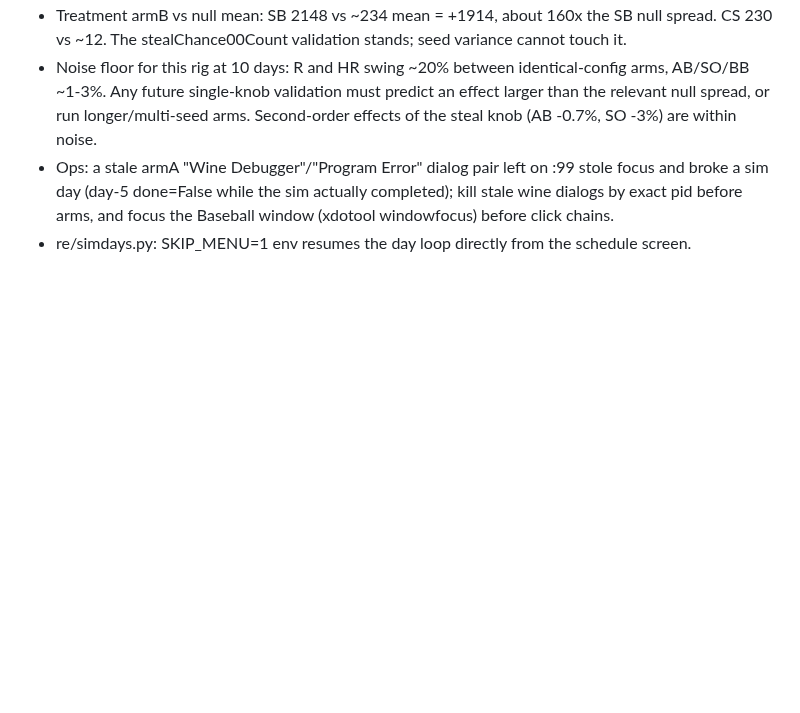
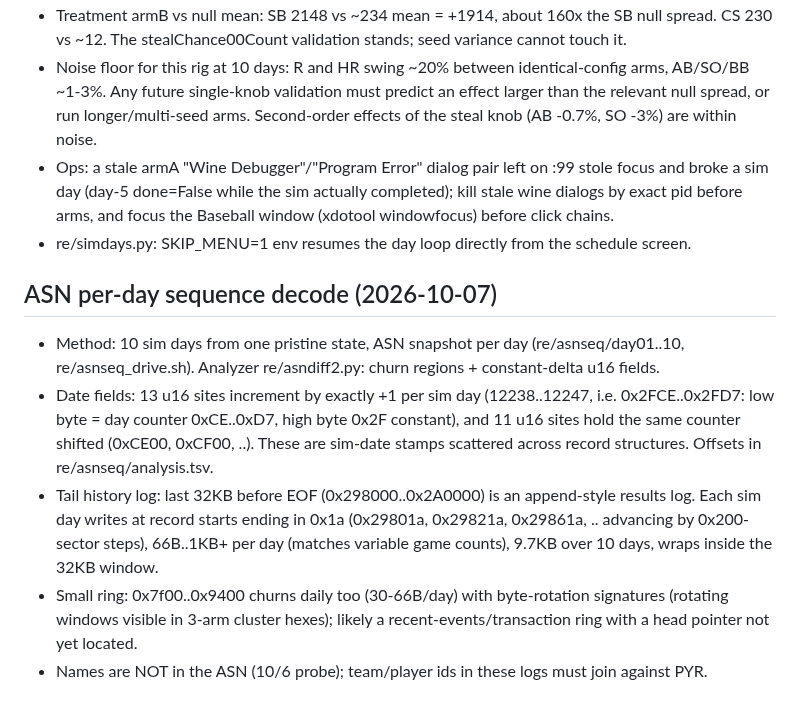
Before and after one commit to wburns02/bbpro98, a Markdown page: work/RE_FINDINGS.md, the part around the change. GitHub-like rendering; blank space fills up the shorter version.

```diff
--- a/work/RE_FINDINGS.md
+++ b/work/RE_FINDINGS.md
@@ -98,3 +98,10 @@ Output looks plausible and cites strings/callees. Needs the audit gate (spot che
 - Noise floor for this rig at 10 days: R and HR swing ~20% between identical-config arms, AB/SO/BB ~1-3%. Any future single-knob validation must predict an effect larger than the relevant null spread, or run longer/multi-seed arms. Second-order effects of the steal knob (AB -0.7%, SO -3%) are within noise.
 - Ops: a stale armA "Wine Debugger"/"Program Error" dialog pair left on :99 stole focus and broke a sim day (day-5 done=False while the sim actually completed); kill stale wine dialogs by exact pid before arms, and focus the Baseball window (xdotool windowfocus) before click chains.
 - re/simdays.py: SKIP_MENU=1 env resumes the day loop directly from the schedule screen.
+
+## ASN per-day sequence decode (2026-10-07)
+- Method: 10 sim days from one pristine state, ASN snapshot per day (re/asnseq/day01..10, re/asnseq_drive.sh). Analyzer re/asndiff2.py: churn regions + constant-delta u16 fields.
+- Date fields: 13 u16 sites increment by exactly +1 per sim day (12238..12247, i.e. 0x2FCE..0x2FD7: low byte = day counter 0xCE..0xD7, high byte 0x2F constant), and 11 u16 sites hold the same counter shifted (0xCE00, 0xCF00, ..). These are sim-date stamps scattered across record structures. Offsets in re/asnseq/analysis.tsv.
+- Tail history log: last 32KB before EOF (0x298000..0x2A0000) is an append-style results log. Each sim day writes at record starts ending in 0x1a (0x29801a, 0x29821a, 0x29861a, .. advancing by 0x200-sector steps), 66B..1KB+ per day (matches variable game counts), 9.7KB over 10 days, wraps inside the 32KB window.
+- Small ring: 0x7f00..0x9400 churns daily too (30-66B/day) with byte-rotation signatures (rotating windows visible in 3-arm cluster hexes); likely a recent-events/transaction ring with a head pointer not yet located.
+- Names are NOT in the ASN (10/6 probe); team/player ids in these logs must join against PYR.
```
Also changed, not shown: work/progress.md (+7 -0 lines).
